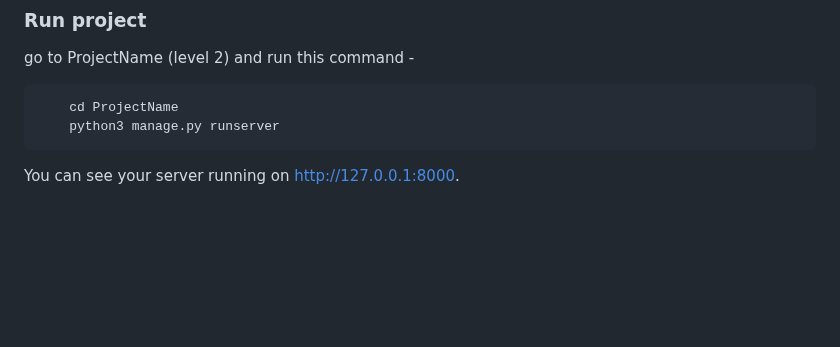
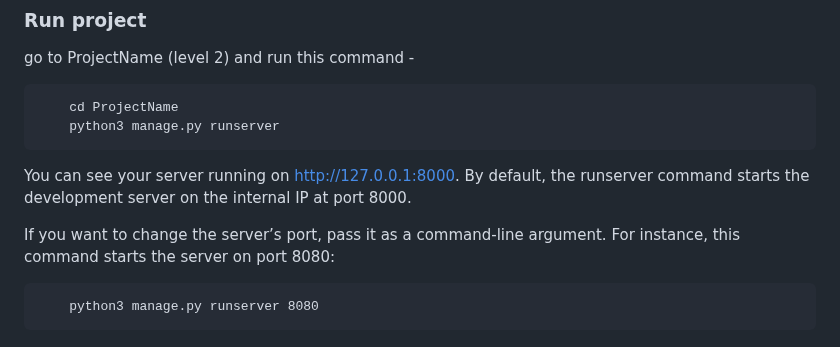
Before and after one commit to Devanshee-Gupta/Django-training-2, a Markdown page: README.md, the part around the change. GitHub-like rendering; blank space fills up the shorter version.

```diff
--- a/README.md
+++ b/README.md
@@ -97,3 +97,8 @@ go to ProjectName (level 2) and run this command -
         python3 manage.py runserver
 
 You can see your server running on http://127.0.0.1:8000.
+By default, the runserver command starts the development server on the internal IP at port 8000.
+
+If you want to change the server’s port, pass it as a command-line argument. For instance, this command starts the server on port 8080:
+
+        python3 manage.py runserver 8080
```
